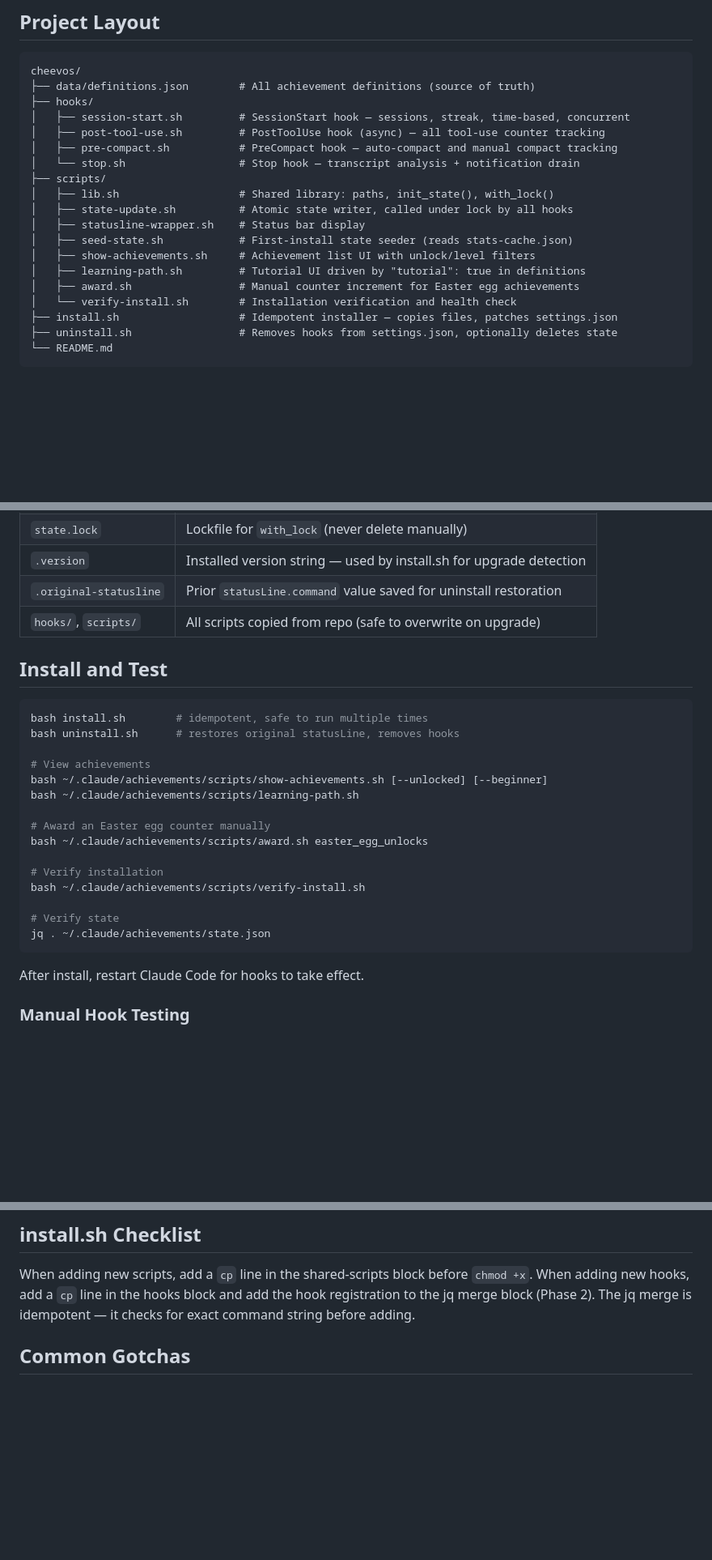
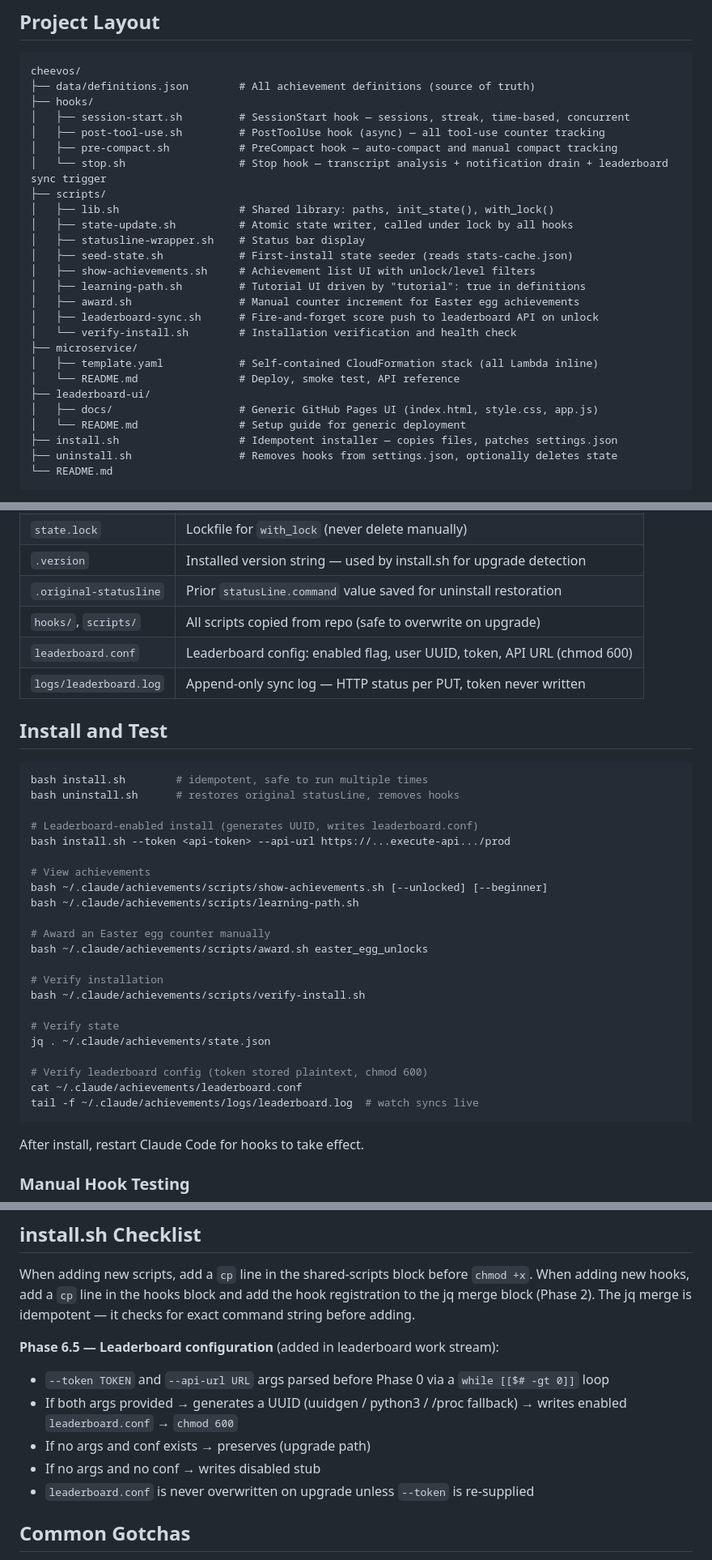
Before and after one commit to KyleLavorato/claude-cheevos, a Markdown page: .claude/claude.md, 3 parts joined by grey strips. Shown: that part at 81% size. Drawn GitHub-style; blank space fills up the shorter version.

````diff
--- a/.claude/claude.md
+++ b/.claude/claude.md
@@ -12,7 +12,7 @@ cheevos/
 │   ├── session-start.sh         # SessionStart hook — sessions, streak, time-based, concurrent
 │   ├── post-tool-use.sh         # PostToolUse hook (async) — all tool-use counter tracking
 │   ├── pre-compact.sh           # PreCompact hook — auto-compact and manual compact tracking
-│   └── stop.sh                  # Stop hook — transcript analysis + notification drain
+│   └── stop.sh                  # Stop hook — transcript analysis + notification drain + leaderboard sync trigger
 ├── scripts/
 │   ├── lib.sh                   # Shared library: paths, init_state(), with_lock()
 │   ├── state-update.sh          # Atomic state writer, called under lock by all hooks
@@ -21,7 +21,14 @@ cheevos/
 │   ├── show-achievements.sh     # Achievement list UI with unlock/level filters
 │   ├── learning-path.sh         # Tutorial UI driven by "tutorial": true in definitions
 │   ├── award.sh                 # Manual counter increment for Easter egg achievements
+│   ├── leaderboard-sync.sh      # Fire-and-forget score push to leaderboard API on unlock
 │   └── verify-install.sh        # Installation verification and health check
+├── microservice/
+│   ├── template.yaml            # Self-contained CloudFormation stack (all Lambda inline)
+│   └── README.md                # Deploy, smoke test, API reference
+├── leaderboard-ui/
+│   ├── docs/                    # Generic GitHub Pages UI (index.html, style.css, app.js)
+│   └── README.md                # Setup guide for generic deployment
 ├── install.sh                   # Idempotent installer — copies files, patches settings.json
 ├── uninstall.sh                 # Removes hooks from settings.json, optionally deletes state
 └── README.md
@@ -40,12 +47,17 @@ Installed runtime lives at `~/.claude/achievements/` (state never touched on rei
 | `.version` | Installed version string — used by install.sh for upgrade detection |
 | `.original-statusline` | Prior `statusLine.command` value saved for uninstall restoration |
 | `hooks/`, `scripts/` | All scripts copied from repo (safe to overwrite on upgrade) |
+| `leaderboard.conf` | Leaderboard config: enabled flag, user UUID, token, API URL (chmod 600) |
+| `logs/leaderboard.log` | Append-only sync log — HTTP status per PUT, token never written |
 
 ## Install and Test
 
 ```bash
 bash install.sh        # idempotent, safe to run multiple times
 bash uninstall.sh      # restores original statusLine, removes hooks
+
+# Leaderboard-enabled install (generates UUID, writes leaderboard.conf)
+bash install.sh --token <api-token> --api-url https://...execute-api.../prod
 
 # View achievements
 bash ~/.claude/achievements/scripts/show-achievements.sh [--unlocked] [--beginner]
@@ -59,6 +71,10 @@ bash ~/.claude/achievements/scripts/verify-install.sh
 
 # Verify state
 jq . ~/.claude/achievements/state.json
+
+# Verify leaderboard config (token stored plaintext, chmod 600)
+cat ~/.claude/achievements/leaderboard.conf
+tail -f ~/.claude/achievements/logs/leaderboard.log  # watch syncs live
 ```
 
 After install, restart Claude Code for hooks to take effect.
@@ -492,6 +508,13 @@ When adding new hooks, add a `cp` line in the hooks block and add the hook regis
 to the jq merge block (Phase 2). The jq merge is idempotent — it checks for exact
 command string before adding.
 
+**Phase 6.5 — Leaderboard configuration** (added in leaderboard work stream):
+- `--token TOKEN` and `--api-url URL` args parsed before Phase 0 via a `while [[$# -gt 0]]` loop
+- If both args provided → generates a UUID (uuidgen / python3 / /proc fallback) → writes enabled `leaderboard.conf` → `chmod 600`
+- If no args and conf exists → preserves (upgrade path)
+- If no args and no conf → writes disabled stub
+- `leaderboard.conf` is never overwritten on upgrade unless `--token` is re-supplied
+
 ## Common Gotchas
 
 - **`set -e` + arithmetic:** `(( expr ))` exits if it evaluates to 0. Use `if (( )); then`
````
Also changed, not shown: README.md (+70 -10 lines), leaderboard-ui/README.md (added, +64 -0 lines), microservice/README.md (added, +186 -0 lines), docs/banner.png (added), 9 other files.
